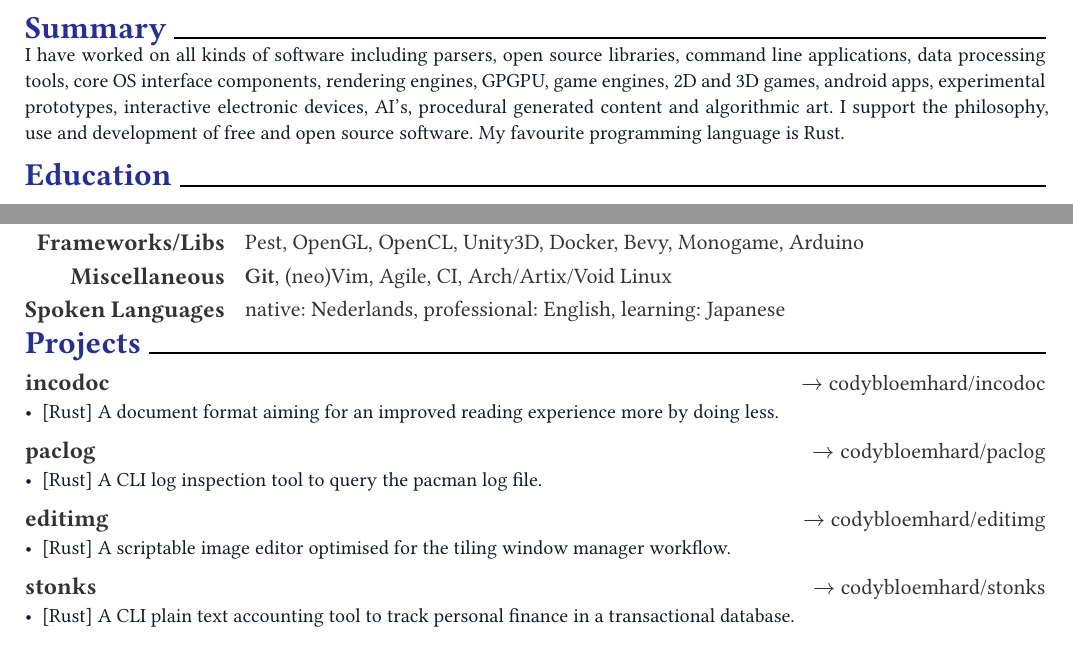
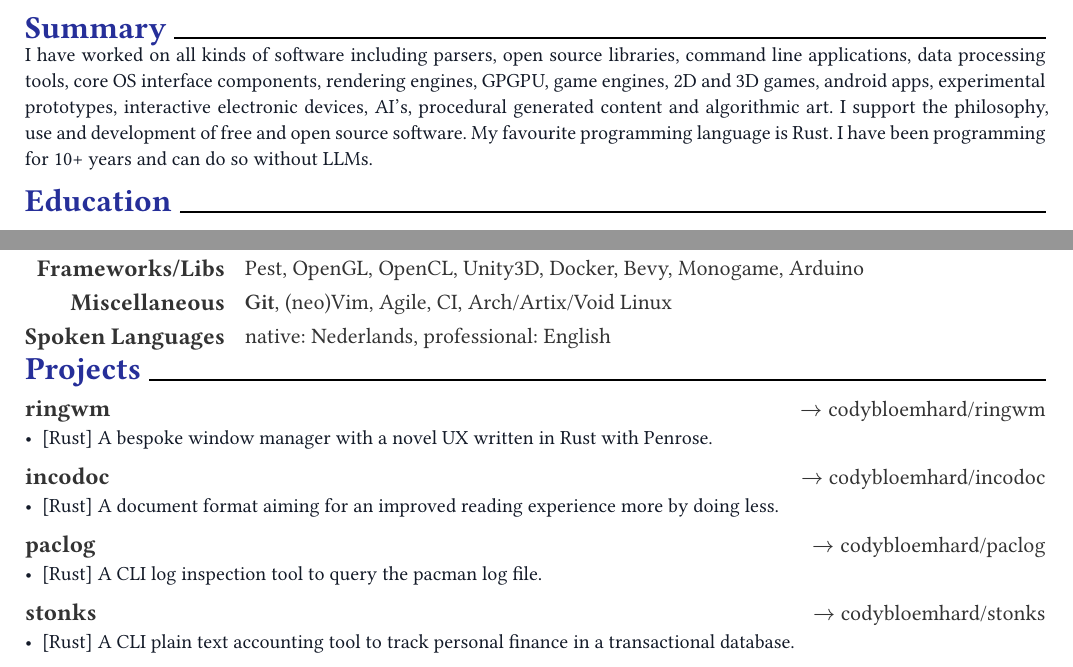
Before and after one commit to codybloemhard/codybloemhard.github.io, a Typst document (cv/cv.typ): two parts of the page, joined at a grey line, cut so that both start at the same text. The pictures show the PDF file cv/cv.pdf that the author committed with the source.

Commit message:
updated: cv and homepage;

```diff
--- a/cv/cv.typ
+++ b/cv/cv.typ
@@ -43,6 +43,7 @@
     and algorithmic art.
     I support the philosophy, use and development of free and open source software.
     My favourite programming language is Rust.
+    I have been programming for 10+ years and can do so without LLMs.
 ]
 
 = Education
@@ -100,10 +101,18 @@
   (strong("Git"), "(neo)Vim", "Agile", "CI", "Arch/Artix/Void Linux"),
 )
 #resume-skill-item(
-    "Spoken Languages", ("native: Nederlands", "professional: English", "learning: Japanese")
+    "Spoken Languages", ("native: Nederlands", "professional: English")
 )
 
 = Projects
+
+#resume-entry(
+  title: "ringwm",
+  location: [#github-link("codybloemhard/ringwm")],
+)
+#resume-item[
+  - [Rust] A bespoke window manager with a novel UX written in Rust with Penrose.
+]
 
 #resume-entry(
   title: "incodoc",
@@ -119,14 +128,6 @@
 )
 #resume-item[
   - [Rust] A CLI log inspection tool to query the pacman log file.
-]
-
-#resume-entry(
-  title: "editimg",
-  location: [#github-link("codybloemhard/editimg")],
-)
-#resume-item[
-  - [Rust] A scriptable image editor optimised for the tiling window manager workflow.
 ]
 
 #resume-entry(
```
Also changed, not shown: cv/cv.pdf, 1 other file.
